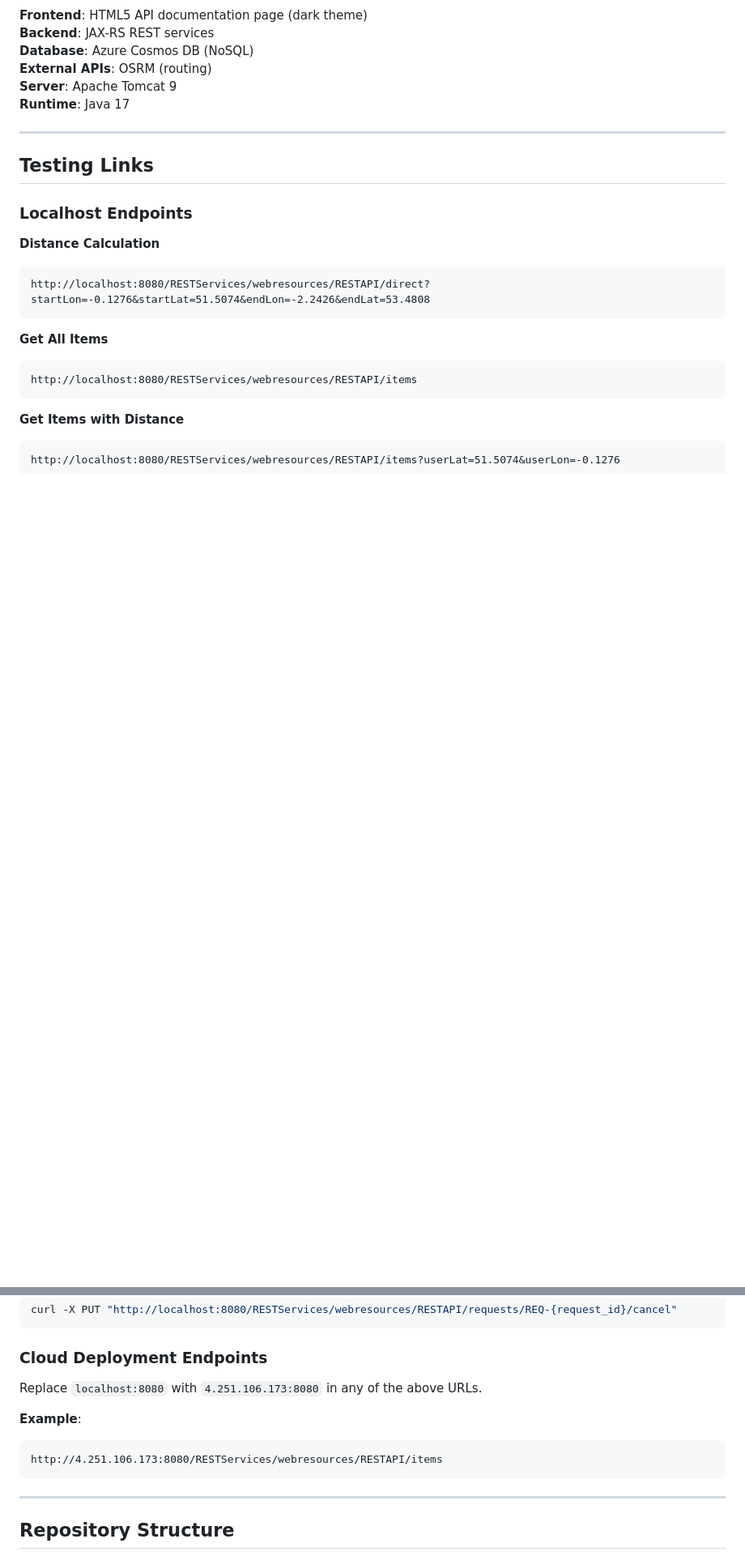
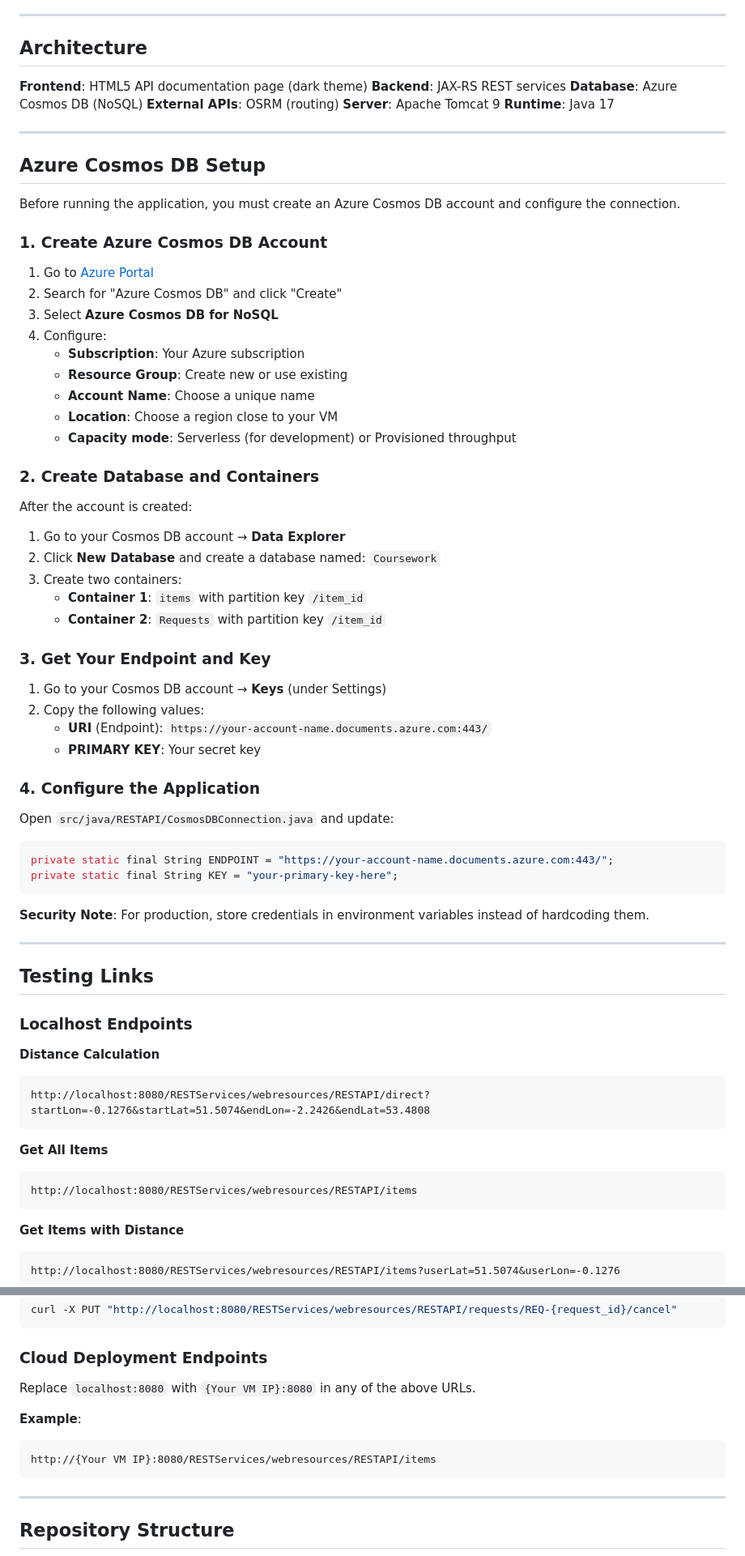
Before and after one commit to im-Lavan/Rest_API_Services, a Markdown page: README.md, 2 parts joined by grey strips. Shown at 81% size. Rendered like a GitHub page; blank space fills up the shorter version.

````diff
--- a/README.md
+++ b/README.md
@@ -80,6 +82,52 @@ See [DEPLOYMENT_README.md](DEPLOYMENT_README.md) for complete deployment documen
 
 ---
 
+## Azure Cosmos DB Setup
+
+Before running the application, you must create an Azure Cosmos DB account and configure the connection.
+
+### 1. Create Azure Cosmos DB Account
+
+1. Go to [Azure Portal](https://portal.azure.com)
+2. Search for "Azure Cosmos DB" and click "Create"
+3. Select **Azure Cosmos DB for NoSQL**
+4. Configure:
+   - **Subscription**: Your Azure subscription
+   - **Resource Group**: Create new or use existing
+   - **Account Name**: Choose a unique name
+   - **Location**: Choose a region close to your VM
+   - **Capacity mode**: Serverless (for development) or Provisioned throughput
+
+### 2. Create Database and Containers
+
+After the account is created:
+
+1. Go to your Cosmos DB account → **Data Explorer**
+2. Click **New Database** and create a database named: `Coursework`
+3. Create two containers:
+   - **Container 1**: `items` with partition key `/item_id`
+   - **Container 2**: `Requests` with partition key `/item_id`
+
+### 3. Get Your Endpoint and Key
+
+1. Go to your Cosmos DB account → **Keys** (under Settings)
+2. Copy the following values:
+   - **URI** (Endpoint): `https://your-account-name.documents.azure.com:443/`
+   - **PRIMARY KEY**: Your secret key
+
+### 4. Configure the Application
+
+Open `src/java/RESTAPI/CosmosDBConnection.java` and update:
+
+```java
+private static final String ENDPOINT = "https://your-account-name.documents.azure.com:443/";
+private static final String KEY = "your-primary-key-here";
+```
+
+**Security Note**: For production, store credentials in environment variables instead of hardcoding them.
+
+---
+
 ## Testing Links
 
 ### Localhost Endpoints
@@ -121,11 +169,11 @@ curl -X PUT "http://localhost:8080/RESTServices/webresources/RESTAPI/requests/RE
 
 ### Cloud Deployment Endpoints
 
-Replace `localhost:8080` with `4.251.106.173:8080` in any of the above URLs.
+Replace `localhost:8080` with `{Your VM IP}:8080` in any of the above URLs.
 
 **Example**:
 ```
-http://4.251.106.173:8080/RESTServices/webresources/RESTAPI/items
+http://{Your VM IP}:8080/RESTServices/webresources/RESTAPI/items
 ```
 
 ---
````
Also changed, not shown: other parts of README.md (+3 -1 lines), DEPLOYMENT_README.md (+59 -23 lines).
